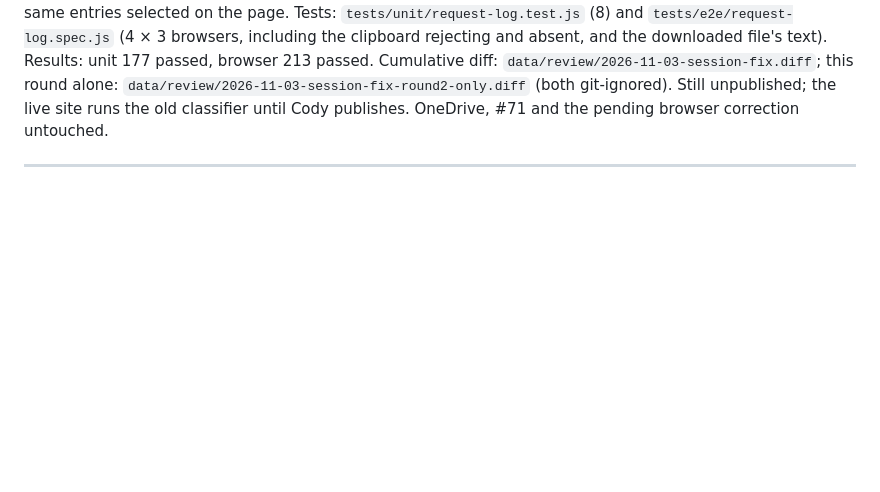
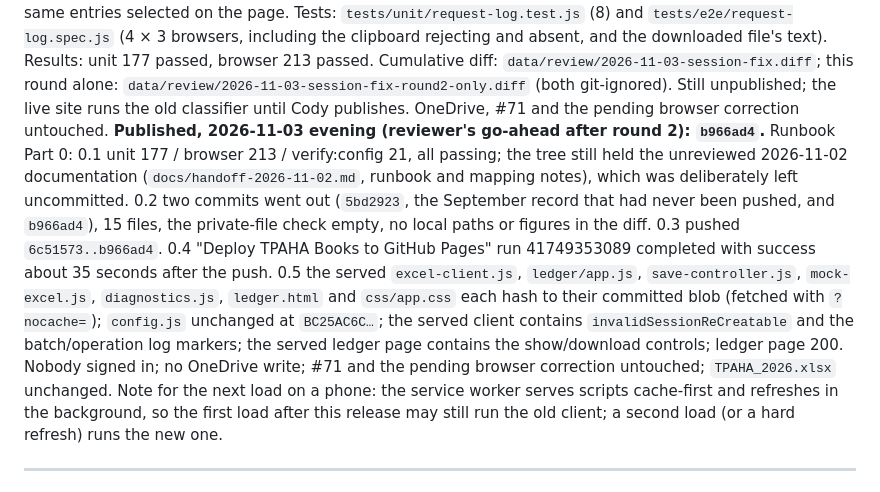
Before and after one commit to TPAHAVP/tpaha-books, a Markdown page: IMPLEMENTATION_STATUS.md, the part around the change. Drawn GitHub-style; blank space fills up the shorter version.

Commit message:
Record the Part 0 publication of b966ad4
Every step passed: suites green (177 / 213 / 21), two commits and 15
files pushed, private-file check empty, the Pages run succeeded, and
every served file this release changes hashes to its committed blob,
config.js unchanged. No sign-in, no workbook write.

Co-Authored-By: Claude Fable 5.1 <noreply@anthropic.com>
Claude-Session: https://claude.ai/code/session_015WXXhhd1vwZBce9Yq3r4f5

```diff
--- a/IMPLEMENTATION_STATUS.md
+++ b/IMPLEMENTATION_STATUS.md
@@ -46,6 +46,20 @@ same entries selected on the page. Tests: `tests/unit/request-log.test.js` (8) a
 177 passed, browser 213 passed. Cumulative diff: `data/review/2026-11-03-session-fix.diff`; this round alone:
 `data/review/2026-11-03-session-fix-round2-only.diff` (both git-ignored). Still unpublished; the live site runs
 the old classifier until Cody publishes. OneDrive, #71 and the pending browser correction untouched.
+**Published, 2026-11-03 evening (reviewer's go-ahead after round 2): `b966ad4`.** Runbook Part 0: 0.1 unit 177 /
+browser 213 / verify:config 21, all passing; the tree still held the unreviewed 2026-11-02 documentation
+(`docs/handoff-2026-11-02.md`, runbook and mapping notes), which was deliberately left uncommitted. 0.2 two
+commits went out (`5bd2923`, the September record that had never been pushed, and `b966ad4`), 15 files, the
+private-file check empty, no local paths or figures in the diff. 0.3 pushed `6c51573..b966ad4`. 0.4 "Deploy TPAHA
+Books to GitHub Pages" run 41749353089 completed with success about 35 seconds after the push. 0.5 the served
+`excel-client.js`, `ledger/app.js`, `save-controller.js`, `mock-excel.js`, `diagnostics.js`, `ledger.html` and
+`css/app.css` each hash to their committed blob (fetched with `?nocache=`); `config.js` unchanged at
+`BC25AC6C…`; the served client contains `invalidSessionReCreatable` and the batch/operation log markers; the
+served ledger page contains the show/download controls; ledger page 200. Nobody signed in; no OneDrive write;
+#71 and the pending browser correction untouched; `TPAHA_2026.xlsx` unchanged. Note for the next load on a phone:
+the service worker serves scripts cache-first and refreshes in the background, so the first load after this
+release may still run the old client; a second load (or a hard refresh) runs the new one.
+
 
 ---
 
```
